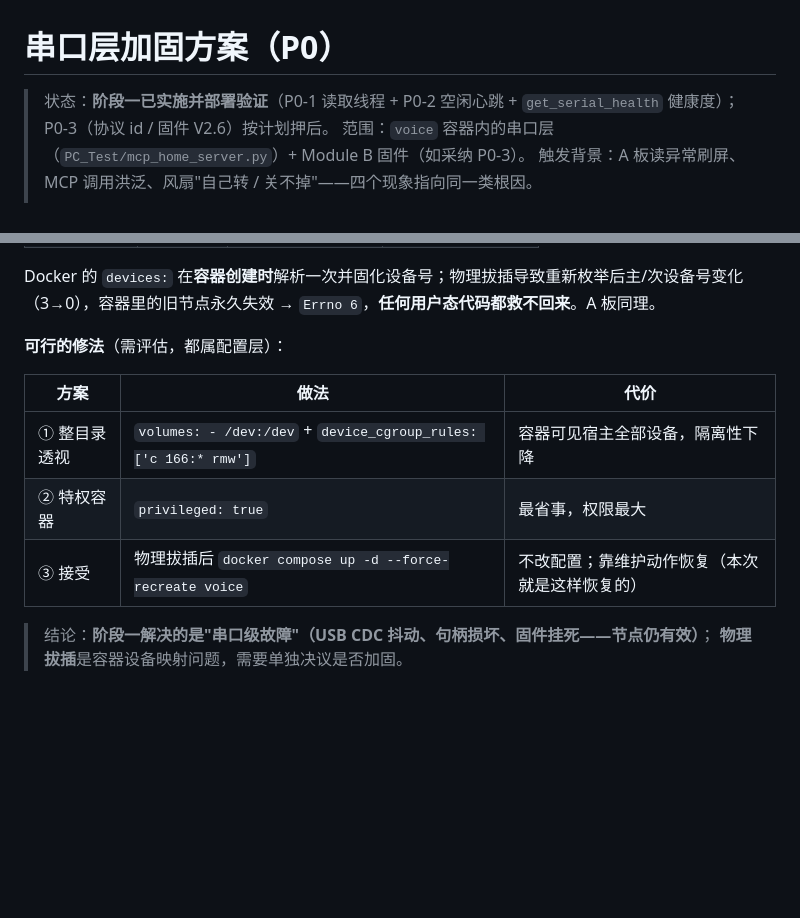
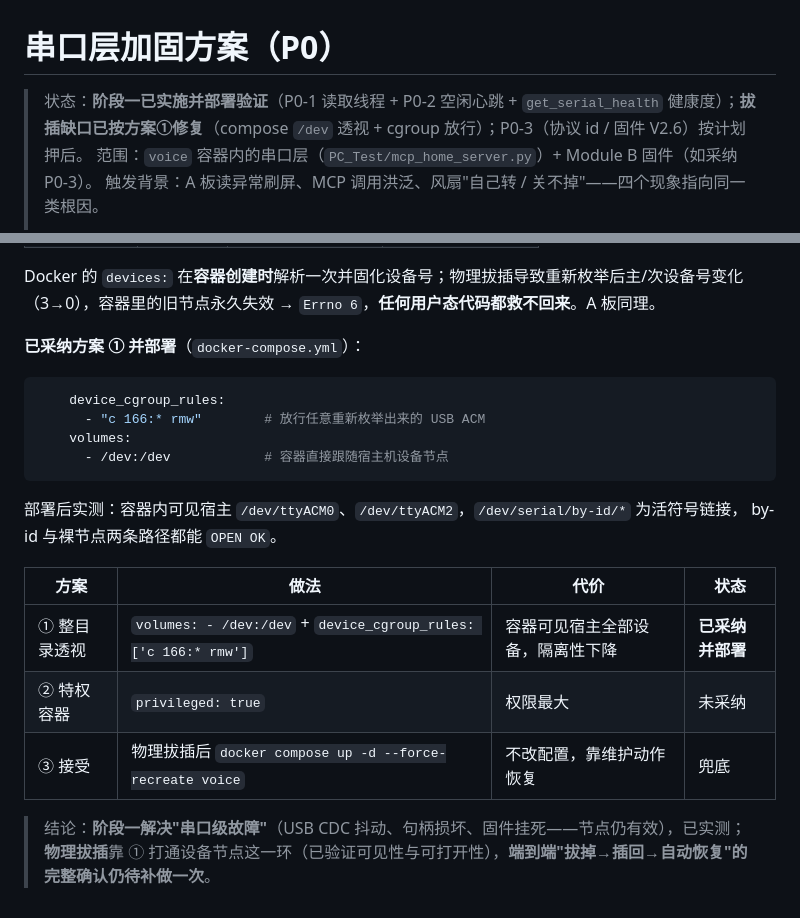
Before and after one commit to Attenna/Arduino-Uno-3-Smart-Home, a Markdown page: docs/serial-layer-hardening-plan.md, 2 parts joined by grey strips. GitHub-like rendering; blank space fills up the shorter version.

Commit message:
方案文档：拔插缺口已按方案①修复，补充实测状态与待确认项

````diff
--- a/docs/serial-layer-hardening-plan.md
+++ b/docs/serial-layer-hardening-plan.md
@@ -1,6 +1,6 @@
 # 串口层加固方案（P0）
 
-> 状态：**阶段一已实施并部署验证**（P0-1 读取线程 + P0-2 空闲心跳 + `get_serial_health` 健康度）；P0-3（协议 id / 固件 V2.6）按计划押后。
+> 状态：**阶段一已实施并部署验证**（P0-1 读取线程 + P0-2 空闲心跳 + `get_serial_health` 健康度）；**拔插缺口已按方案①修复**（compose `/dev` 透视 + cgroup 放行）；P0-3（协议 id / 固件 V2.6）按计划押后。
 > 范围：`voice` 容器内的串口层（`PC_Test/mcp_home_server.py`）+ Module B 固件（如采纳 P0-3）。
 > 触发背景：A 板读异常刷屏、MCP 调用洪泛、风扇"自己转 / 关不掉"——四个现象指向同一类根因。
 >
@@ -185,13 +185,23 @@ B 串口 ─ 读者 ──┼─ ready ────→ 记 B 板复位（计数
 
 Docker 的 `devices:` 在**容器创建时**解析一次并固化设备号；物理拔插导致重新枚举后主/次设备号变化（3→0），容器里的旧节点永久失效 → `Errno 6`，**任何用户态代码都救不回来**。A 板同理。
 
-**可行的修法**（需评估，都属配置层）：
+**已采纳方案 ① 并部署**（`docker-compose.yml`）：
 
-| 方案 | 做法 | 代价 |
-|------|------|------|
-| ① 整目录透视 | `volumes: - /dev:/dev` + `device_cgroup_rules: ['c 166:* rmw']` | 容器可见宿主全部设备，隔离性下降 |
-| ② 特权容器 | `privileged: true` | 最省事，权限最大 |
-| ③ 接受 | 物理拔插后 `docker compose up -d --force-recreate voice` | 不改配置；靠维护动作恢复（本次就是这样恢复的） |
+```yaml
+    device_cgroup_rules:
+      - "c 166:* rmw"        # 放行任意重新枚举出来的 USB ACM
+    volumes:
+      - /dev:/dev            # 容器直接跟随宿主机设备节点
+```
 
-> 结论：**阶段一解决的是"串口级故障"（USB CDC 抖动、句柄损坏、固件挂死——节点仍有效）**；
-> **物理拔插**是容器设备映射问题，需要单独决议是否加固。
+部署后实测：容器内可见宿主 `/dev/ttyACM0`、`/dev/ttyACM2`，`/dev/serial/by-id/*` 为活符号链接，
+by-id 与裸节点两条路径都能 `OPEN OK`。
+
+| 方案 | 做法 | 代价 | 状态 |
+|------|------|------|------|
+| ① 整目录透视 | `volumes: - /dev:/dev` + `device_cgroup_rules: ['c 166:* rmw']` | 容器可见宿主全部设备，隔离性下降 | **已采纳并部署** |
+| ② 特权容器 | `privileged: true` | 权限最大 | 未采纳 |
+| ③ 接受 | 物理拔插后 `docker compose up -d --force-recreate voice` | 不改配置，靠维护动作恢复 | 兜底 |
+
+> 结论：**阶段一解决"串口级故障"**（USB CDC 抖动、句柄损坏、固件挂死——节点仍有效），已实测；
+> **物理拔插**靠 ① 打通设备节点这一环（已验证可见性与可打开性），**端到端"拔掉→插回→自动恢复"的完整确认仍待补做一次**。
````
